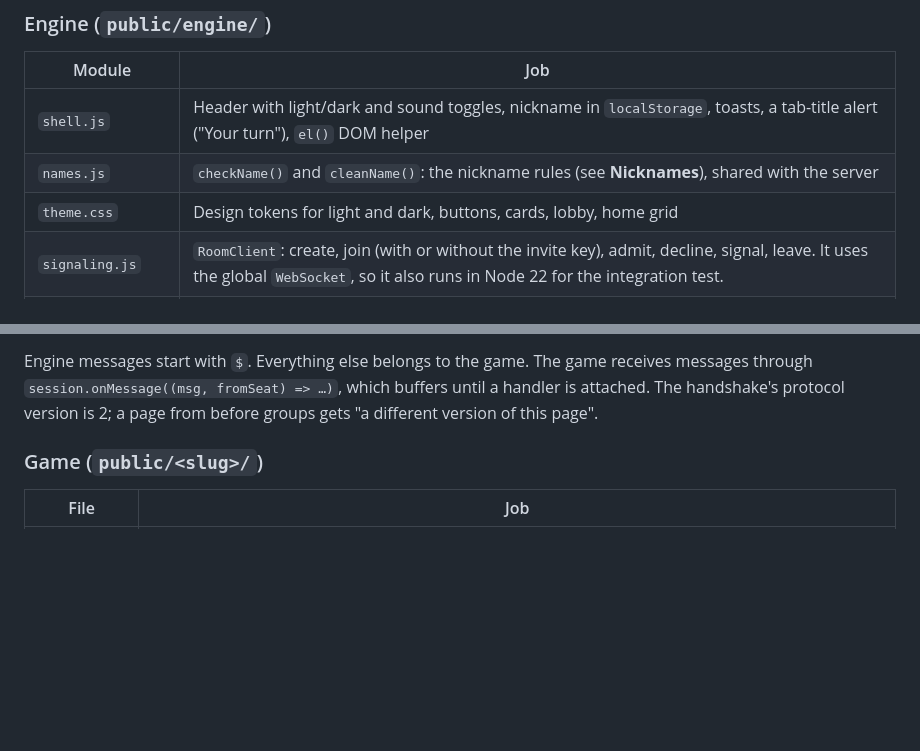
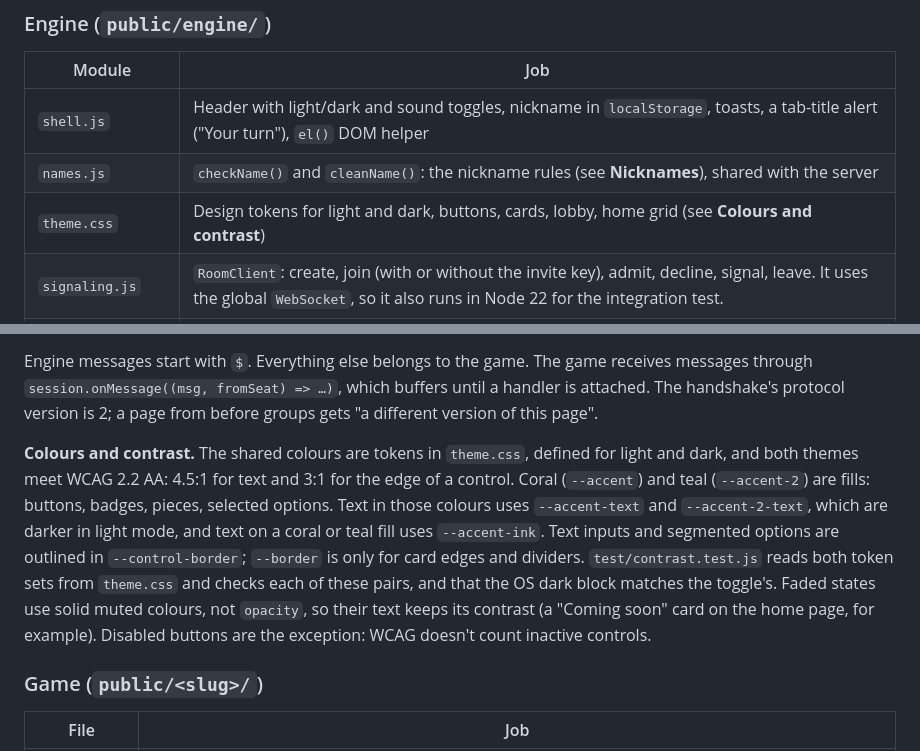
Before and after one commit to Faezehyas/dailydoseofplay, a Markdown page: ARCHITECTURE.md, 2 parts joined by grey strips. GitHub-like rendering; blank space fills up the shorter version.

Commit message:
docs: describe the colour tokens and contrast rules

```diff
--- a/ARCHITECTURE.md
+++ b/ARCHITECTURE.md
@@ -191,7 +191,7 @@ a blocked name over WebRTC either. Nicknames are never logged.
 |---|---|
 | `shell.js` | Header with light/dark and sound toggles, nickname in `localStorage`, toasts, a tab-title alert ("Your turn"), `el()` DOM helper |
 | `names.js` | `checkName()` and `cleanName()`: the nickname rules (see **Nicknames**), shared with the server |
-| `theme.css` | Design tokens for light and dark, buttons, cards, lobby, home grid |
+| `theme.css` | Design tokens for light and dark, buttons, cards, lobby, home grid (see **Colours and contrast**) |
 | `signaling.js` | `RoomClient`: create, join (with or without the invite key), admit, decline, signal, leave. It uses the global `WebSocket`, so it also runs in Node 22 for the integration test. |
 | `peer.js` | `PeerChannel`: one ordered, reliable DataChannel to one other browser, pre-negotiated (`negotiated: true, id: 0`) on both sides; buffers early ICE candidates; detects ICE failure, a 20 s timeout and a 10 s disconnect grace. Refuses a message over `MAX_MESSAGE_LENGTH` before parsing it and closes with `message_too_big` (see **Message size**). |
 | `channel.js` | `Emitter` and `localPair()`, an in-memory two-ended channel with the same interface as `PeerChannel` (used for robots and tests). `MAX_MESSAGE_LENGTH` (64 K characters of JSON) and `MESSAGE_TOO_BIG`: the local pair refuses an oversized message the same way, so robot games and tests behave like WebRTC. |
@@ -293,6 +293,19 @@ Engine messages start with `$`. Everything else belongs to the game. The
 game receives messages through `session.onMessage((msg, fromSeat) => …)`,
 which buffers until a handler is attached. The handshake's protocol version is
 2; a page from before groups gets "a different version of this page".
+
+**Colours and contrast.** The shared colours are tokens in `theme.css`, defined for
+light and dark, and both themes meet WCAG 2.2 AA: 4.5:1 for text and 3:1 for
+the edge of a control. Coral (`--accent`) and teal (`--accent-2`) are fills:
+buttons, badges, pieces, selected options. Text in those colours uses
+`--accent-text` and `--accent-2-text`, which are darker in light mode, and
+text on a coral or teal fill uses `--accent-ink`. Text inputs and segmented
+options are outlined in `--control-border`; `--border` is only for card edges
+and dividers. `test/contrast.test.js` reads both token sets from `theme.css`
+and checks each of these pairs, and that the OS dark block matches the
+toggle's. Faded states use solid muted colours, not `opacity`, so their text
+keeps its contrast (a "Coming soon" card on the home page, for example).
+Disabled buttons are the exception: WCAG doesn't count inactive controls.
 
 ### Game (`public/<slug>/`)
 
```
Also changed, not shown: CONTRIBUTING.md (+8 -1 lines).
